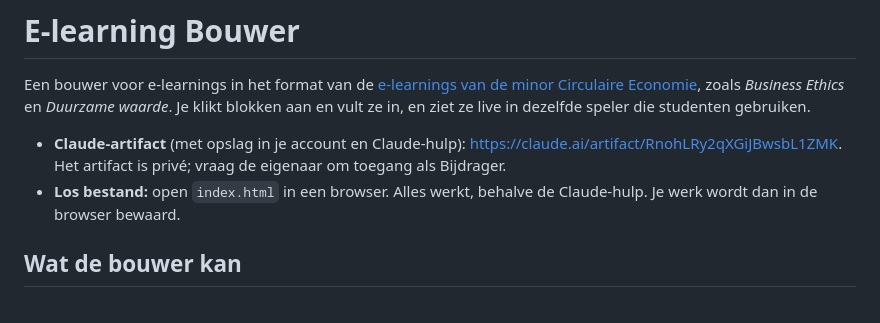
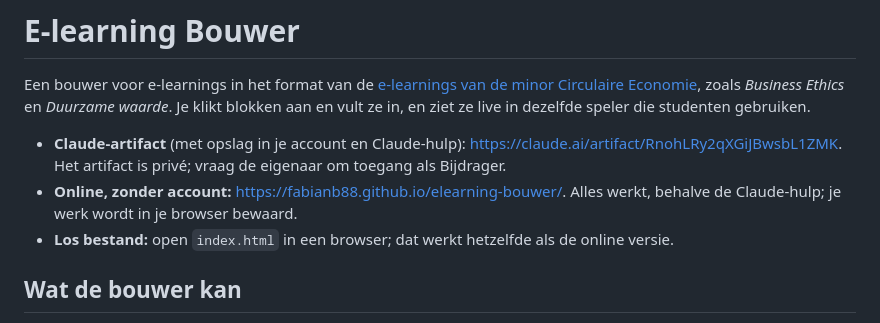
Before and after one commit to FabianB88/elearning-bouwer, a Markdown page: README.md, the part around the change. Drawn GitHub-style.

Commit message:
README: link naar de online bouwer op GitHub Pages
Co-Authored-By: Claude Opus 5.5 <noreply@anthropic.com>

```diff
--- a/README.md
+++ b/README.md
@@ -3,7 +3,8 @@
 Een bouwer voor e-learnings in het format van de [e-learnings van de minor Circulaire Economie](https://github.com/FabianB88/minor-ce-elearnings), zoals *Business Ethics* en *Duurzame waarde*. Je klikt blokken aan en vult ze in, en ziet ze live in dezelfde speler die studenten gebruiken.
 
 - **Claude-artifact** (met opslag in je account en Claude-hulp): https://claude.ai/artifact/RnohLRy2qXGiJBwsbL1ZMK. Het artifact is privé; vraag de eigenaar om toegang als Bijdrager.
-- **Los bestand:** open `index.html` in een browser. Alles werkt, behalve de Claude-hulp. Je werk wordt dan in de browser bewaard.
+- **Online, zonder account:** https://fabianb88.github.io/elearning-bouwer/. Alles werkt, behalve de Claude-hulp; je werk wordt in je browser bewaard.
+- **Los bestand:** open `index.html` in een browser; dat werkt hetzelfde als de online versie.
 
 ## Wat de bouwer kan
 
```
